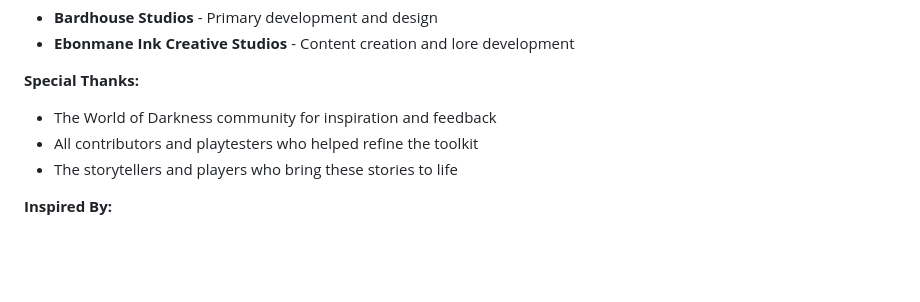
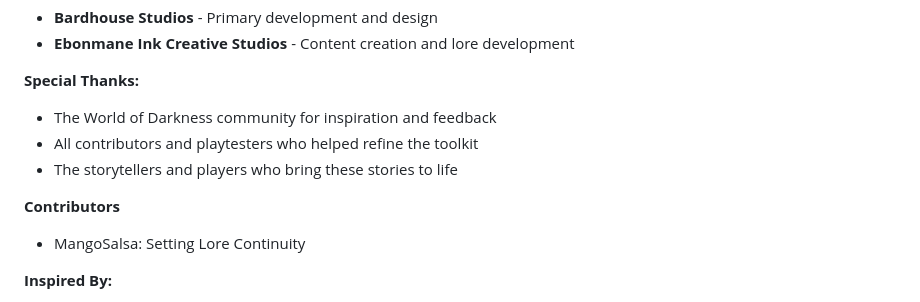
Before and after one commit to itsjaydenking/las-vegas-by-night, a Markdown page: README.md, the part around the change. GitHub-like rendering; blank space fills up the shorter version.

Commit message:
Update README.md
Updated Contributors

```diff
--- a/README.md
+++ b/README.md
@@ -241,6 +241,9 @@ This project follows the **Dark Pack Community Content** guidelines established
 - All contributors and playtesters who helped refine the toolkit
 - The storytellers and players who bring these stories to life
 
+**Contributors**
+- MangoSalsa: Setting Lore Continuity
+
 **Inspired By:**
 - The rich lore and mechanics of Vampire: The Masquerade 5th Edition
 - The neon-soaked, surveillance-heavy atmosphere of modern Las Vegas
```
